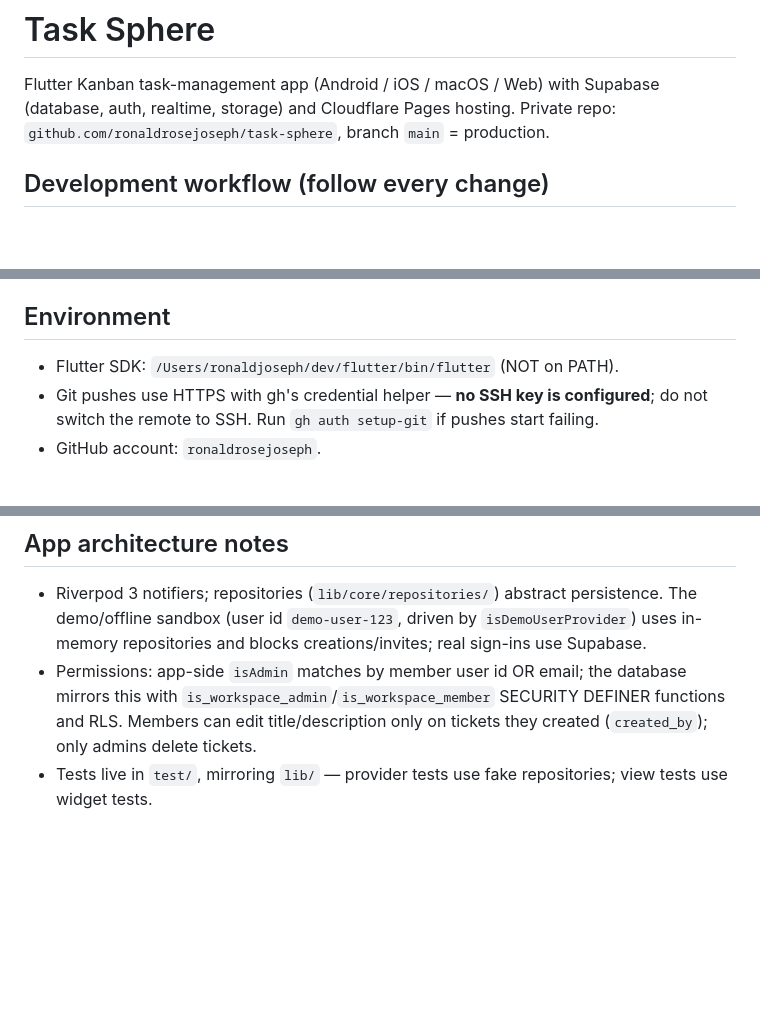
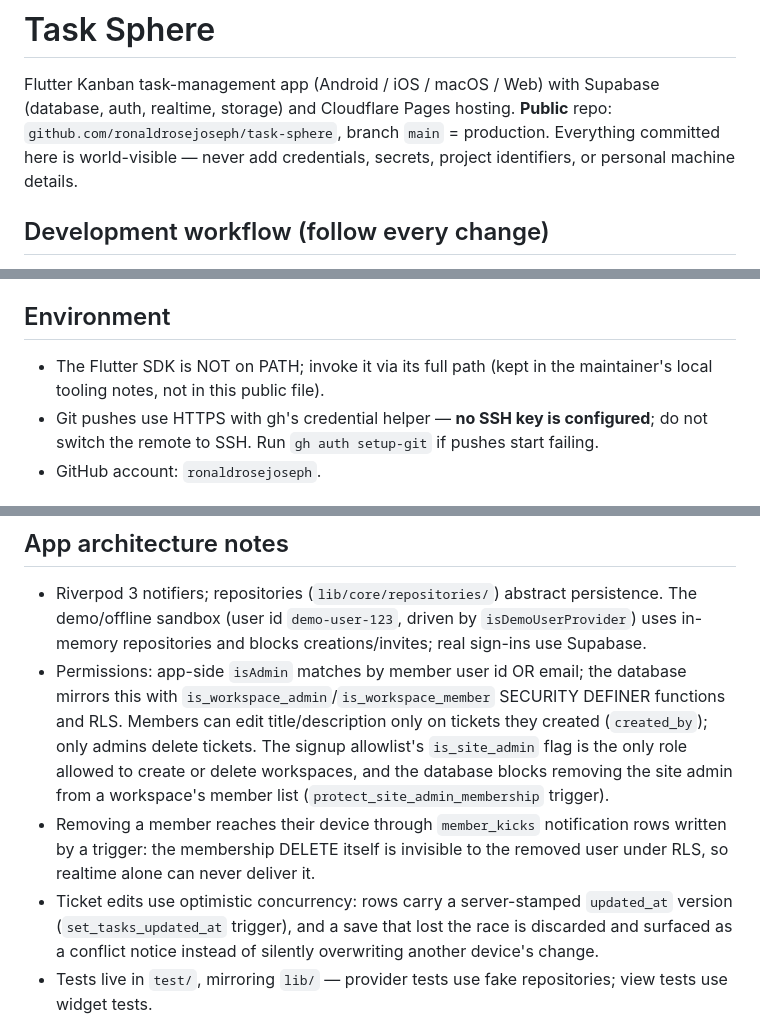
Before and after one commit to ronaldrosejoseph/task-sphere, a Markdown page: CLAUDE.md, 3 parts joined by grey strips. GitHub-like rendering; blank space fills up the shorter version.

Commit message:
Refresh CLAUDE.md for the public repo and current architecture
Drop the stale "private repo" header and the maintainer's local SDK path,
and document the site-admin permissions, member_kicks removals, and
optimistic-concurrency versioning added in recent PRs.

```diff
--- a/CLAUDE.md
+++ b/CLAUDE.md
@@ -1,8 +1,10 @@
 # Task Sphere
 
 Flutter Kanban task-management app (Android / iOS / macOS / Web) with Supabase
-(database, auth, realtime, storage) and Cloudflare Pages hosting. Private repo:
-`github.com/ronaldrosejoseph/task-sphere`, branch `main` = production.
+(database, auth, realtime, storage) and Cloudflare Pages hosting. **Public**
+repo: `github.com/ronaldrosejoseph/task-sphere`, branch `main` = production.
+Everything committed here is world-visible — never add credentials, secrets,
+project identifiers, or personal machine details.
 
 ## Development workflow (follow every change)
 
@@ -21,7 +23,8 @@ Flutter Kanban task-management app (Android / iOS / macOS / Web) with Supabase
 
 ## Environment
 
-- Flutter SDK: `/Users/ronaldjoseph/dev/flutter/bin/flutter` (NOT on PATH).
+- The Flutter SDK is NOT on PATH; invoke it via its full path (kept in the
+  maintainer's local tooling notes, not in this public file).
 - Git pushes use HTTPS with gh's credential helper — **no SSH key is
   configured**; do not switch the remote to SSH. Run `gh auth setup-git` if
   pushes start failing.
@@ -78,7 +81,17 @@ deploy.
 - Permissions: app-side `isAdmin` matches by member user id OR email; the
   database mirrors this with `is_workspace_admin`/`is_workspace_member`
   SECURITY DEFINER functions and RLS. Members can edit title/description only
-  on tickets they created (`created_by`); only admins delete tickets.
+  on tickets they created (`created_by`); only admins delete tickets. The
+  signup allowlist's `is_site_admin` flag is the only role allowed to create
+  or delete workspaces, and the database blocks removing the site admin from
+  a workspace's member list (`protect_site_admin_membership` trigger).
+- Removing a member reaches their device through `member_kicks` notification
+  rows written by a trigger: the membership DELETE itself is invisible to the
+  removed user under RLS, so realtime alone can never deliver it.
+- Ticket edits use optimistic concurrency: rows carry a server-stamped
+  `updated_at` version (`set_tasks_updated_at` trigger), and a save that lost
+  the race is discarded and surfaced as a conflict notice instead of silently
+  overwriting another device's change.
 - Tests live in `test/`, mirroring `lib/` — provider tests use fake
   repositories; view tests use widget tests.
 
```
